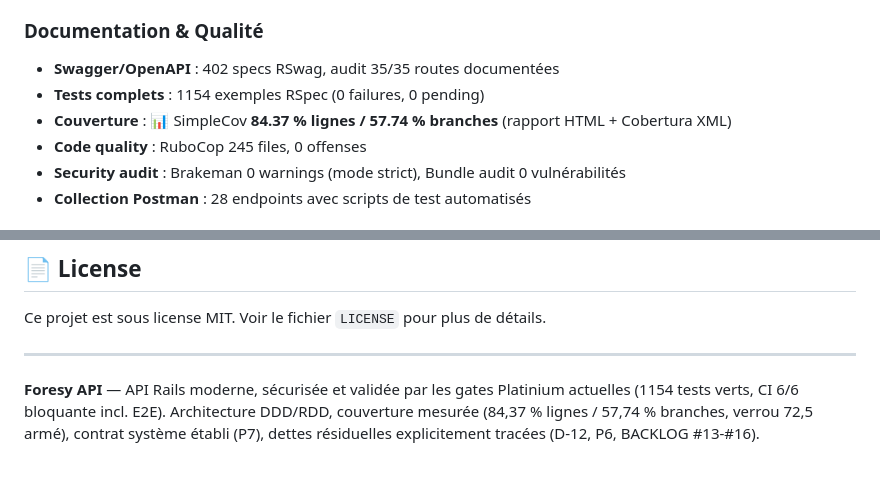
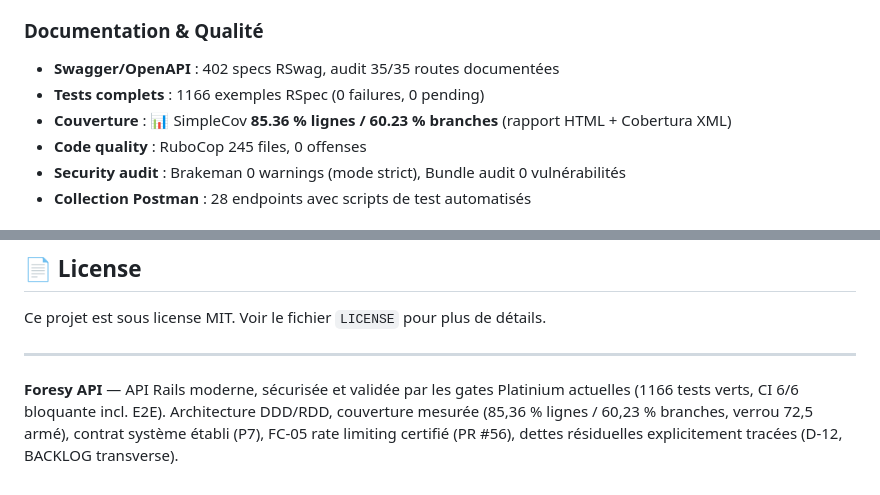
Before and after one commit to mickeymick25/foresy, a Markdown page: README.md, 2 parts joined by grey strips. Rendered like a GitHub page.

Commit message:
docs(fc05): finalisation documentaire — BRIEFING etat courant 26/09 (metrics 1166, FC-05 certifie, chantiers #21/#19) + README restes (Documentation & Qualite, Contribution) (complement T16)

```diff
--- a/README.md
+++ b/README.md
@@ -105,8 +105,8 @@ Foresy est une application Ruby on Rails API-only qui fournit une API RESTful ro
 
 ### Documentation & Qualité
 - **Swagger/OpenAPI** : 402 specs RSwag, audit 35/35 routes documentées
-- **Tests complets** : 1154 exemples RSpec (0 failures, 0 pending)
-- **Couverture** : 📊 SimpleCov **84.37 % lignes / 57.74 % branches** (rapport HTML + Cobertura XML)
+- **Tests complets** : 1166 exemples RSpec (0 failures, 0 pending)
+- **Couverture** : 📊 SimpleCov **85.36 % lignes / 60.23 % branches** (rapport HTML + Cobertura XML)
 - **Code quality** : RuboCop 245 files, 0 offenses
 - **Security audit** : Brakeman 0 warnings (mode strict), Bundle audit 0 vulnérabilités
 - **Collection Postman** : 28 endpoints avec scripts de test automatisés
@@ -363,4 +363,4 @@ Ce projet est sous license MIT. Voir le fichier `LICENSE` pour plus de détails.
 
 ---
 
-**Foresy API** — API Rails moderne, sécurisée et validée par les gates Platinium actuelles (1154 tests verts, CI 6/6 bloquante incl. E2E). Architecture DDD/RDD, couverture mesurée (84,37 % lignes / 57,74 % branches, verrou 72,5 armé), contrat système établi (P7), dettes résiduelles explicitement tracées (D-12, P6, BACKLOG #13-#16).
+**Foresy API** — API Rails moderne, sécurisée et validée par les gates Platinium actuelles (1166 tests verts, CI 6/6 bloquante incl. E2E). Architecture DDD/RDD, couverture mesurée (85,36 % lignes / 60,23 % branches, verrou 72,5 armé), contrat système établi (P7), FC-05 rate limiting certifié (PR #56), dettes résiduelles explicitement tracées (D-12, BACKLOG transverse).
```
Also changed, not shown: docs/BRIEFING.md (+9 -9 lines), memory/2026-09-14-fc08-implementation.md (+7 -0 lines).
